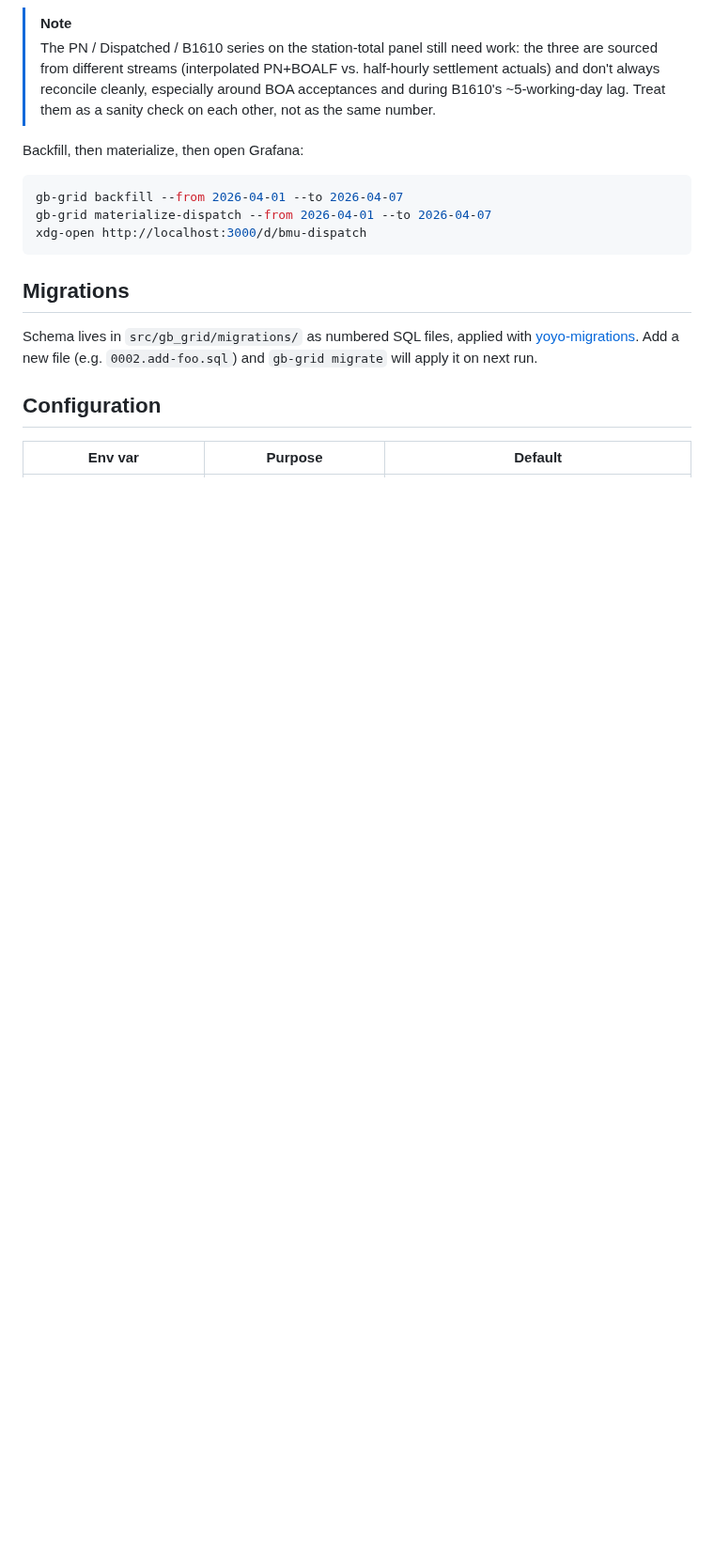
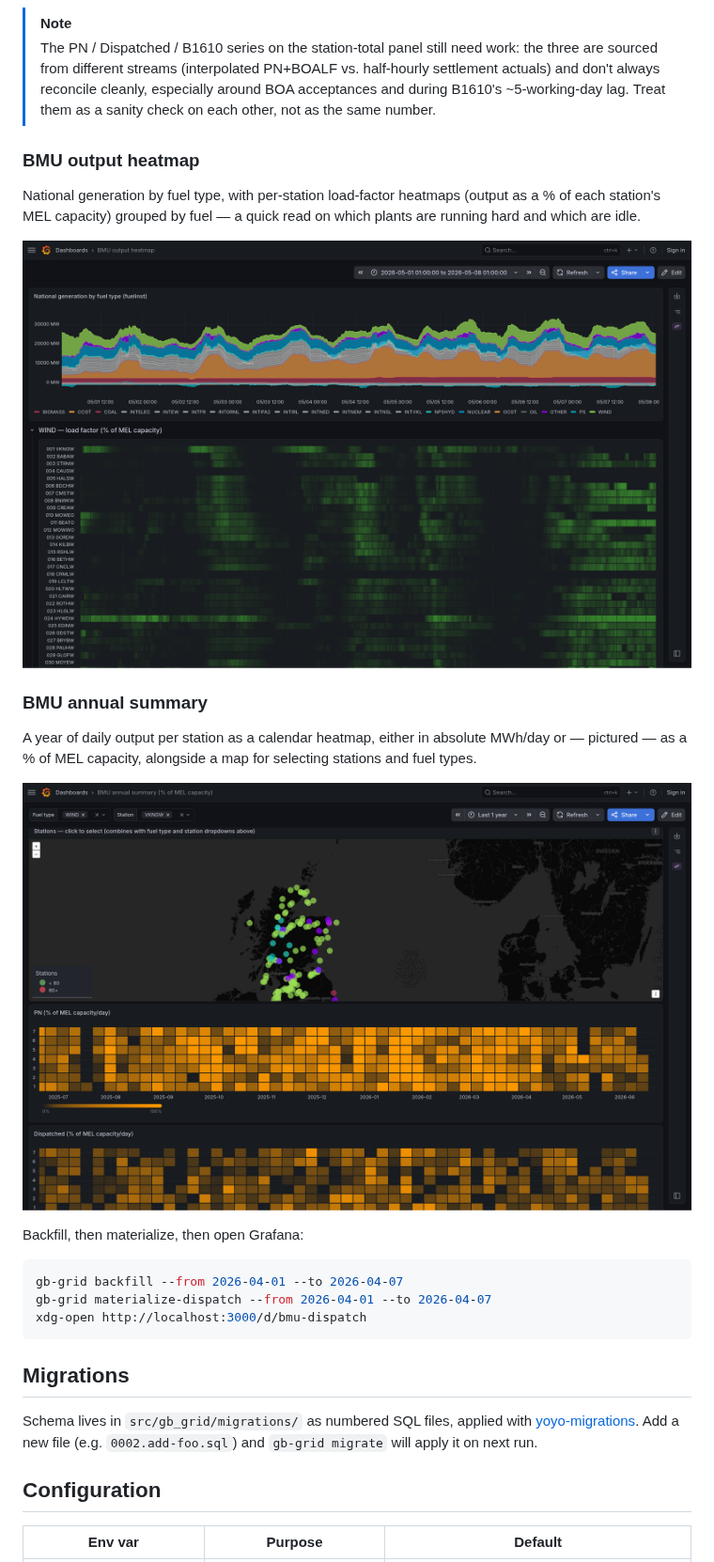
Before and after one commit to chrsphr/gb-grid, a Markdown page: README.md, the part around one of its changes. Shown at 94% size. GitHub-like rendering; pictures changed too: docs/images/bmu_annual_summary_pct.png (added), docs/images/bmu_heatmap.png (added); blank space fills up the shorter version.

```diff
--- a/README.md
+++ b/README.md
@@ -145,6 +158,22 @@ service) plus the dashboards in `grafana/dashboards/`:
 > vs. half-hourly settlement actuals) and don't always reconcile cleanly,
 > especially around BOA acceptances and during B1610's ~5-working-day lag.
 > Treat them as a sanity check on each other, not as the same number.
+
+### BMU output heatmap
+
+National generation by fuel type, with per-station load-factor heatmaps (output
+as a % of each station's MEL capacity) grouped by fuel — a quick read on which
+plants are running hard and which are idle.
+
+![BMU output heatmap dashboard](docs/images/bmu_heatmap.png)
+
+### BMU annual summary
+
+A year of daily output per station as a calendar heatmap, either in absolute
+MWh/day or — pictured — as a % of MEL capacity, alongside a map for selecting
+stations and fuel types.
+
+![BMU annual summary (% of MEL capacity) dashboard](docs/images/bmu_annual_summary_pct.png)
 
 Backfill, then materialize, then open Grafana:
 
```
Also changed, not shown: other parts of README.md (+16 -3 lines), docs/images/bmu_dispatch.png (added), docs/images/bmu_dispatch_curtailment.png (added).
